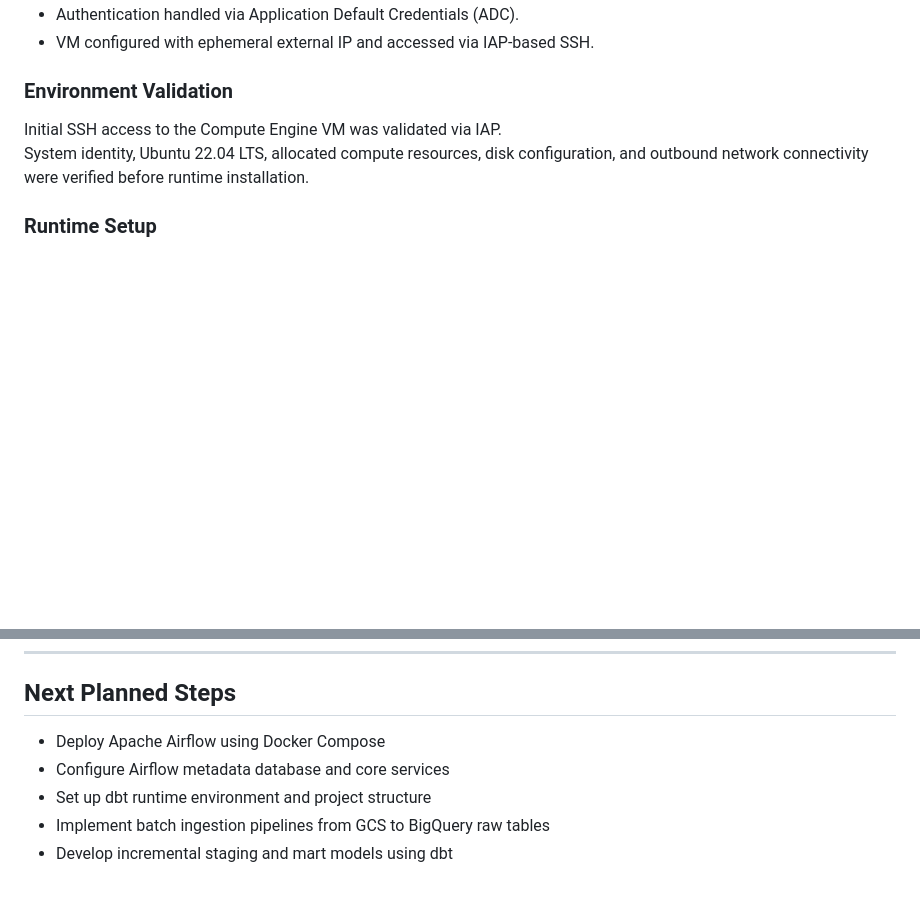
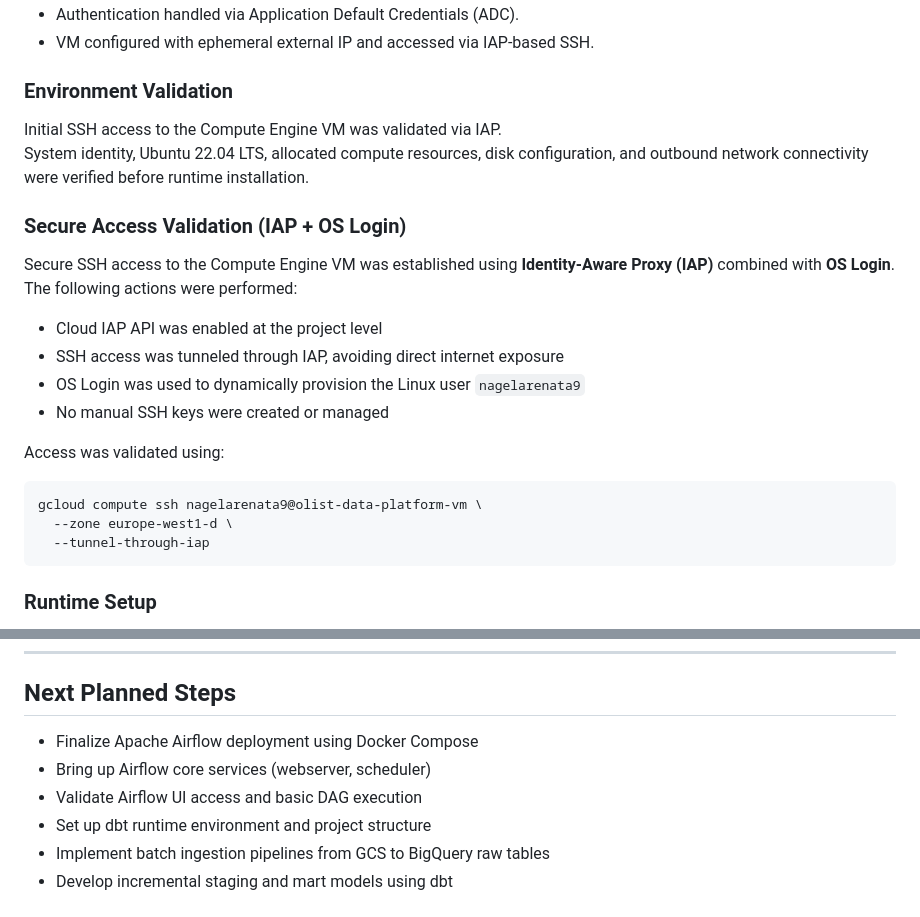
Before and after one commit to nagelarenata/olist-batch-data-platform, a Markdown page: docs/99_engineering_log.md, 2 parts joined by grey strips. Rendered like a GitHub page; blank space fills up the shorter version.

Commit message:
Document secure VM access via IAP and OS Login

````diff
--- a/docs/99_engineering_log.md
+++ b/docs/99_engineering_log.md
@@ -116,6 +116,22 @@ This file is not intended as formal project documentation or marketing material.
 Initial SSH access to the Compute Engine VM was validated via IAP.
 System identity, Ubuntu 22.04 LTS, allocated compute resources, disk configuration, and outbound network connectivity were verified before runtime installation.
 
+### Secure Access Validation (IAP + OS Login)
+Secure SSH access to the Compute Engine VM was established using **Identity-Aware Proxy (IAP)** combined with **OS Login**.
+The following actions were performed:
+- Cloud IAP API was enabled at the project level
+- SSH access was tunneled through IAP, avoiding direct internet exposure
+- OS Login was used to dynamically provision the Linux user `nagelarenata9`
+- No manual SSH keys were created or managed
+
+Access was validated using:
+
+```bash
+gcloud compute ssh nagelarenata9@olist-data-platform-vm \
+  --zone europe-west1-d \
+  --tunnel-through-iap
+```
+
 ### Runtime Setup
 Docker Engine and Docker Compose plugin were installed using the official Docker repository.
 Docker was configured to run without sudo privileges.
@@ -143,8 +159,9 @@ The container runtime was validated using a test container (`hello-world`).
 
 ## Next Planned Steps
 
-- Deploy Apache Airflow using Docker Compose
-- Configure Airflow metadata database and core services
+- Finalize Apache Airflow deployment using Docker Compose
+- Bring up Airflow core services (webserver, scheduler)
+- Validate Airflow UI access and basic DAG execution
 - Set up dbt runtime environment and project structure
 - Implement batch ingestion pipelines from GCS to BigQuery raw tables
 - Develop incremental staging and mart models using dbt
````
